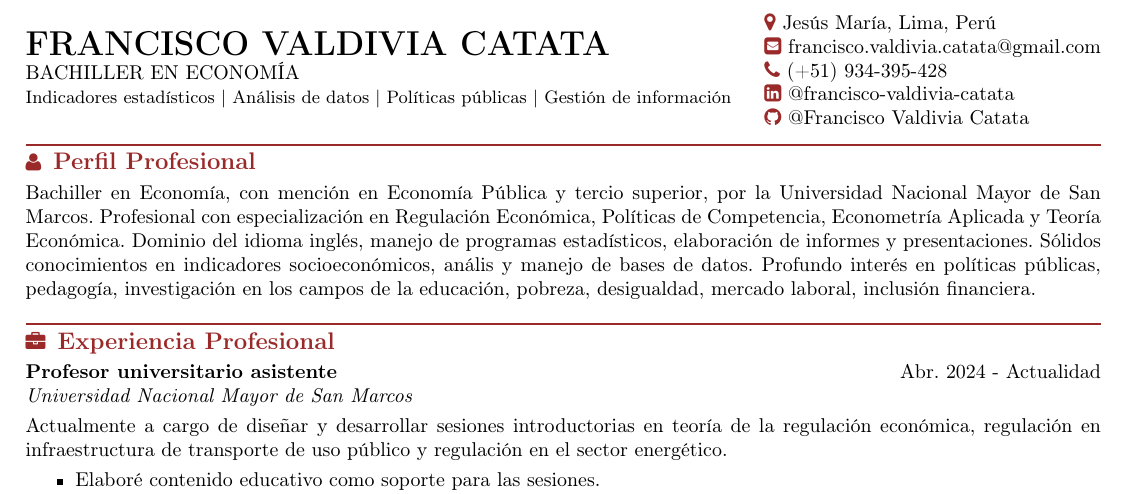
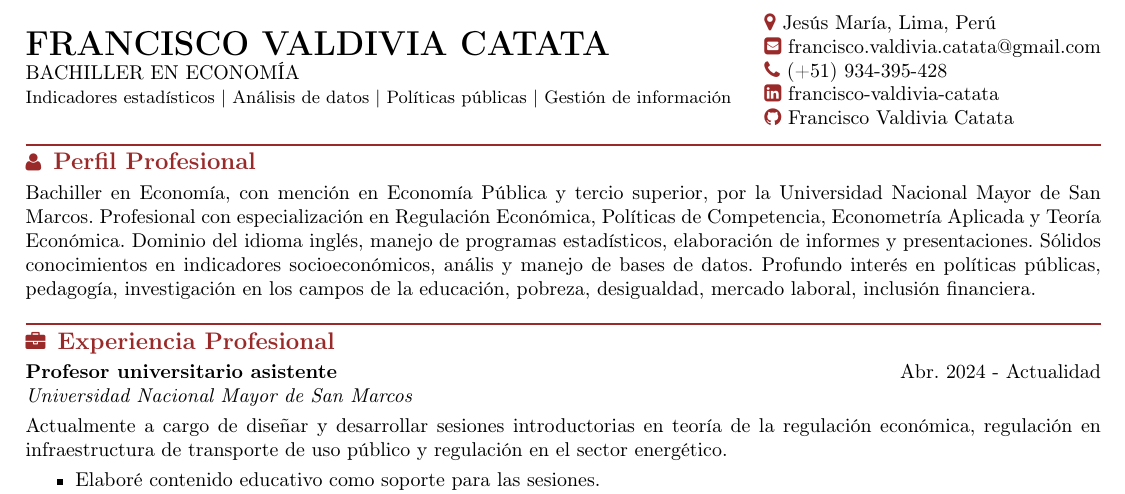
Before and after one commit to SrFerald/cv-ffvc, a LaTeX CV (scripts/resume.tex): part of the page, cut so that both start at the same text. Compiled offline with pdfLaTeX.

Commit message:
updated-cv

```diff
--- a/scripts/resume.tex
+++ b/scripts/resume.tex
@@ -16,8 +16,8 @@
 	{\color{vino}\faMapMarker} {\href{https://www.google.com/maps/place/Jesús+María/@-12.0786039,-77.0600128,15z/data=!3m1!4b1!4m6!3m5!1s0x9105c8e3646ab8d7:0x848660d2fc40ce50!8m2!3d-12.0824947!4d-77.0506092!16zL20vMDd0Z2c4?entry=ttu}{Jesús María, Lima, Perú}} \\
 	{\color{vino}\faEnvelopeSquare} {\href{mailto:francisco.valdivia.catata@gmail.com}{francisco.valdivia.catata@gmail.com}} \\
 	{\color{vino}\faPhone} {\href{tel:934395428}{(+51) 934-395-428}} \\
-	{\color{vino}\faLinkedinSquare} {\href{https://www.linkedin.com/in/francisco-valdivia-catata/}{@francisco-valdivia-catata}}	\\
-	{\color{vino}\faGithub} {\href{https://github.com/SrFerald}{@Francisco Valdivia Catata}}
+	{\color{vino}\faLinkedinSquare} {\href{https://www.linkedin.com/in/francisco-valdivia-catata/}{francisco-valdivia-catata}}	\\
+	{\color{vino}\faGithub} {\href{https://github.com/SrFerald}{Francisco Valdivia Catata}}
 \end{minipage}
 \vspace{-3pt}
 
```
Also changed, not shown: logs/resume.pdf, 3 other files.
